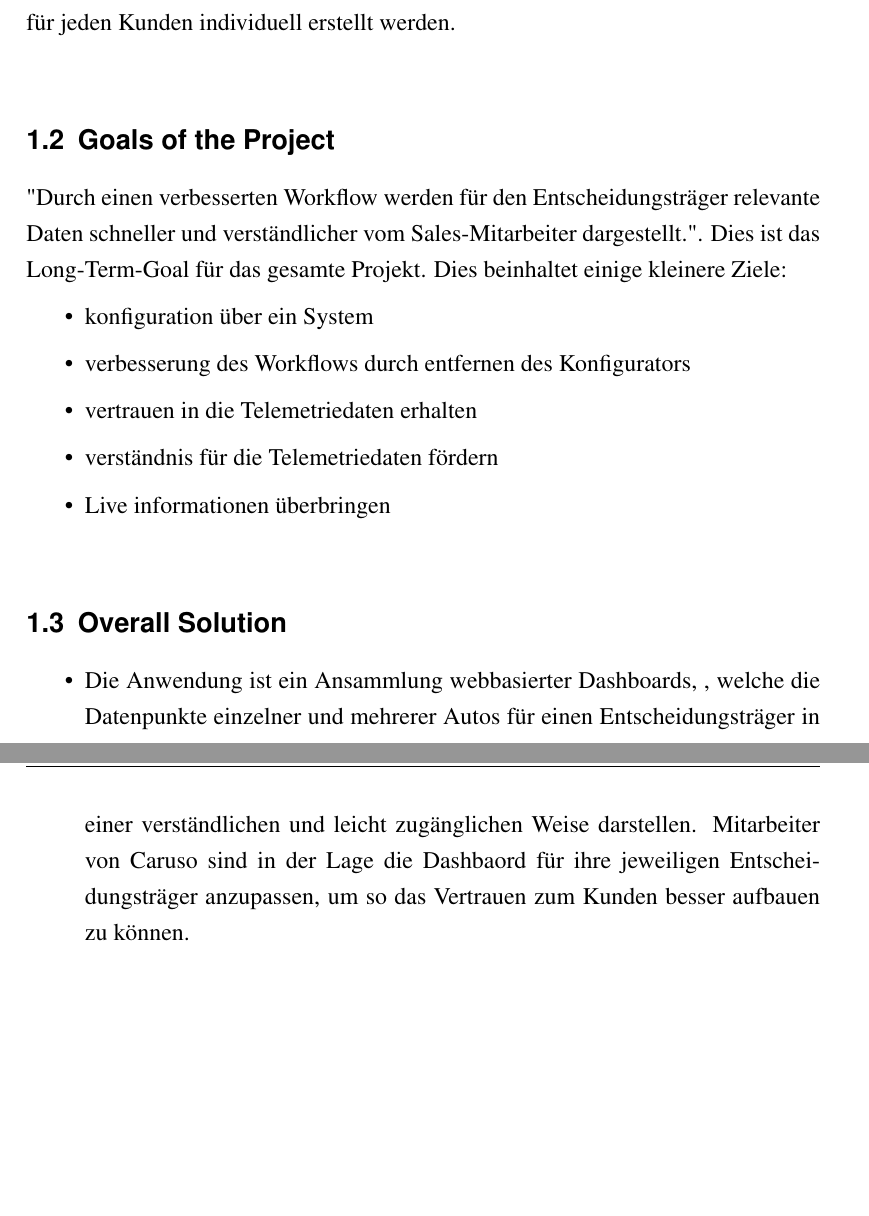
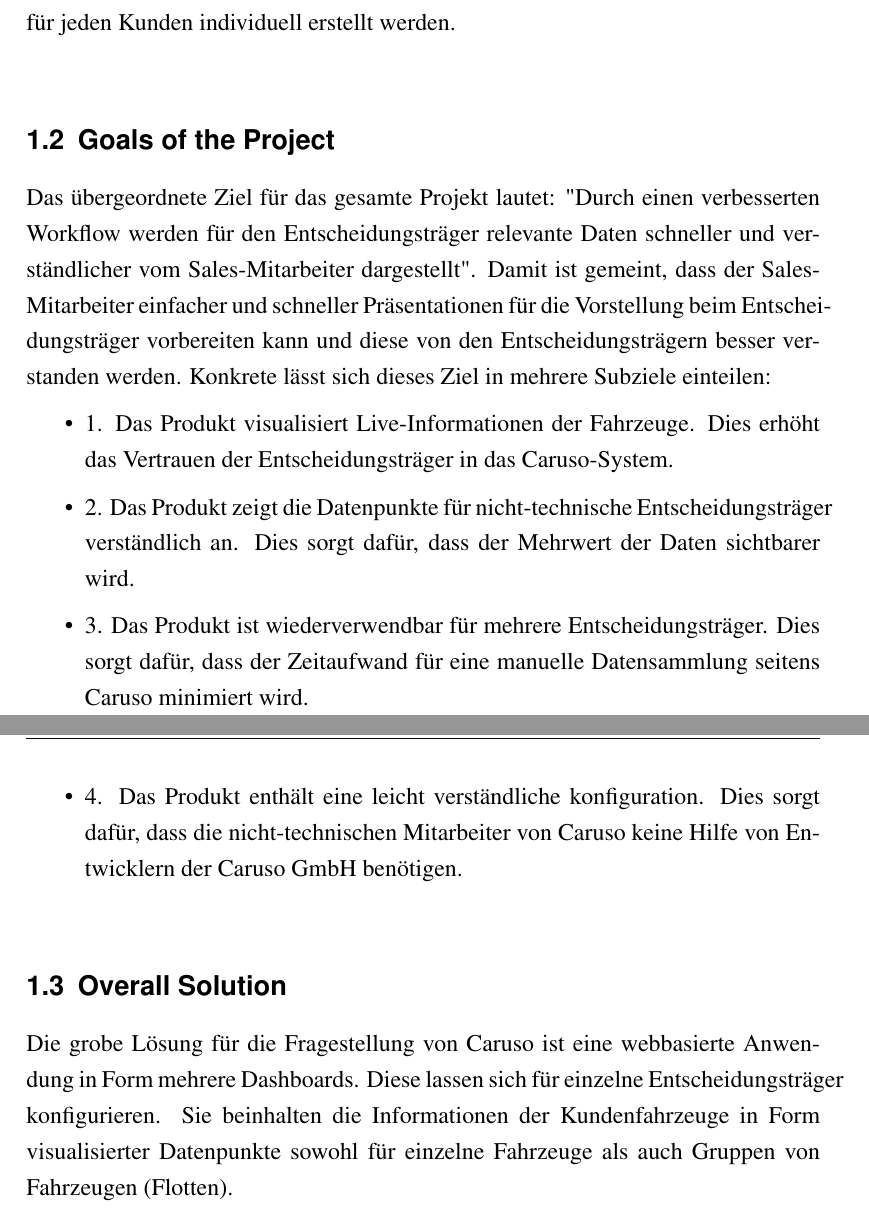
Before and after one commit to marvinkarhan/PSE-Requirements-Specification, a LaTeX thesis (latex/tex/thesis.tex, which reads latex/tex/kapitel/the-purpose-of-the-project.tex): two parts of pages 6 and 7 of 29, joined at a grey line, cut so that both start at the same text, the shorter picture padded with empty space. Compiled offline with pdfLaTeX.

Commit message:
Add: chapter 1

```diff
--- a/latex/tex/kapitel/the-purpose-of-the-project.tex
+++ b/latex/tex/kapitel/the-purpose-of-the-project.tex
@@ -6,20 +6,19 @@ Das Unternehmen Caruso stellt seit 2017 eine standartisierte Schnittstelle für
 
 Caruso schließt Verträge mit Autoherstellern (OEMS) wie Mercedes oder BMW, Verträge zur Vernetzung von Autodaten über ihren Dienst ab. Die propertiären Fahrzeuginformationen werden erfasst und über eine einheitliche Schnittstelle, der Caruso API zur Verfügung gestellt. Diese Datenpunkte beinhalten informationen von der Position des Fahrzeugs oder dem nächsten Servicetermin. Die Datenpunkte werden in gebündelten Pakten, auch Datenpakten abonniert und abhängig von der Nutzung abgerechnet. Caruso verkauft die Datenpakte an Kunden wie Werkstätten, Versicherungen oder Pannendienste.
 
+% Caruso Sales-Mitarbeiter Workflow??
+
 Viele dieser Kunden sind mittelständische Unternehmen, welche den Mehrwert dieser Schnittstelle und der zur Verfügung gestellten Daten erkennen wollen, bevor sie in den Zugang zur Schnittstelle investieren. Caruso spricht in diesem Kontext von Entscheidungsträgern. Entscheidungstärger sind Personen in den Unternehmen, welche die Entscheidung zum Einkaufen des Produkts geben. In der Regel sind die Entscheidungsträger nicht technische Mitarbeiter ind Führugnspositionen, die mit den Rohdaten der Datenpunkte nichts anfangen können. Sie verlangen häufig Daten oder Versicherungen, welche über ihre Fahrzeuge gesammelt werden und leicht verständlich sind. Besonders Live-Inforamtionen über das Fahrzeug sind von Interesse.
 
 Caruso stellt derzeit keine Anwendung bereit, die Live-Informationen verständlich für nicht technische Benutzer zur Verfügung stellt. Aktuell werden beispielsweise Skripte erstellt, welche die informationen der Fahrzeuge über die Schnittstelle sammeln und in einem Excel oder HTML-Bericht zur Verfügung stellen. Die Berichte werden in manuellen Prozessen durch mehrere Caruso-Mitarbeiter erstellt und müssen für jeden Kunden individuell erstellt werden.
 \section{Goals of the Project}
-"Durch einen verbesserten Workflow werden für den Entscheidungsträger relevante Daten schneller und verständlicher vom Sales-Mitarbeiter dargestellt.". Dies ist das Long-Term-Goal für das gesamte Projekt. Dies beinhaltet einige kleinere Ziele:
+Das übergeordnete Ziel für das gesamte Projekt lautet: "Durch einen verbesserten Workflow werden für den Entscheidungsträger relevante Daten schneller und verständlicher vom Sales-Mitarbeiter dargestellt". Damit ist gemeint, dass der Sales-Mitarbeiter einfacher und schneller Präsentationen für die Vorstellung beim Entscheidungsträger vorbereiten kann und diese von den Entscheidungsträgern besser verstanden werden. Konkrete lässt sich dieses Ziel in mehrere Subziele einteilen:
 \begin{itemize}
-  \item konfiguration über ein System
-  \item verbesserung des Workflows durch entfernen des Konfigurators
-  \item vertrauen in die Telemetriedaten erhalten
-  \item verständnis für die Telemetriedaten fördern
-  \item Live informationen überbringen
+  \item 1. Das Produkt visualisiert Live-Informationen der Fahrzeuge. Dies erhöht das Vertrauen der Entscheidungsträger in das Caruso-System.
+  \item 2. Das Produkt zeigt die Datenpunkte für nicht-technische Entscheidungsträger verständlich an. Dies sorgt dafür, dass der Mehrwert der Daten sichtbarer wird.
+  \item 3. Das Produkt ist wiederverwendbar für mehrere Entscheidungsträger. Dies sorgt dafür, dass der Zeitaufwand für eine manuelle Datensammlung seitens Caruso minimiert wird.
+  \item 4. Das Produkt enthält eine leicht verständliche konfiguration. Dies sorgt dafür, dass die nicht-technischen Mitarbeiter von Caruso keine Hilfe von Entwicklern der Caruso GmbH benötigen.
 \end{itemize}
 
 \section{Overall Solution}
-\begin{itemize}
-  \item Die Anwendung ist ein Ansammlung webbasierter Dashboards, , welche die Datenpunkte einzelner und mehrerer Autos für einen Entscheidungsträger in einer verständlichen und leicht zugänglichen Weise darstellen. Mitarbeiter von Caruso sind in der Lage die Dashbaord für ihre jeweiligen Entscheidungsträger anzupassen, um so das Vertrauen zum Kunden besser aufbauen zu können.
-\end{itemize}
+Die grobe Lösung für die Fragestellung von Caruso ist eine webbasierte Anwendung in Form mehrere Dashboards. Diese lassen sich für einzelne Entscheidungsträger konfigurieren. Sie beinhalten die Informationen der Kundenfahrzeuge in Form visualisierter Datenpunkte sowohl für einzelne Fahrzeuge als auch Gruppen von Fahrzeugen (Flotten).
```
Also changed, not shown: latex/tex/kapitel/changelog.tex (+1 -1 lines).
